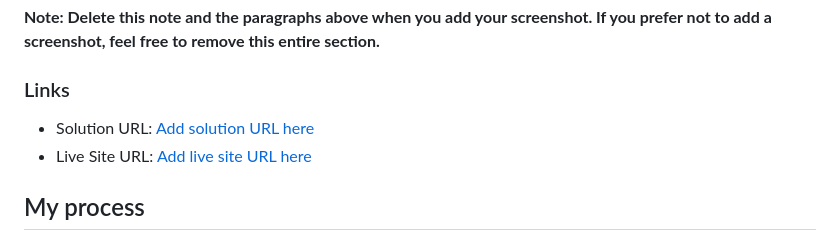
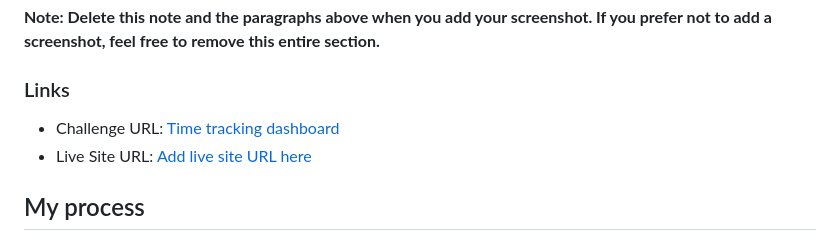
Before and after one commit to bodaelzeeny/TIme-Tracking-Dashboard, a Markdown page: README.md, the part around the change. Drawn GitHub-style.

Commit message:
Added some links

```diff
--- a/README.md
+++ b/README.md
@@ -44,7 +44,7 @@ Then crop/optimize/edit your image however you like, add it to your project, and
 
 ### Links
 
-- Solution URL: [Add solution URL here](https://your-solution-url.com)
+- Challenge URL: [Time tracking dashboard](https://www.frontendmentor.io/challenges/time-tracking-dashboard-UIQ7167Jw)
 - Live Site URL: [Add live site URL here](https://your-live-site-url.com)
 
 ## My process
```
